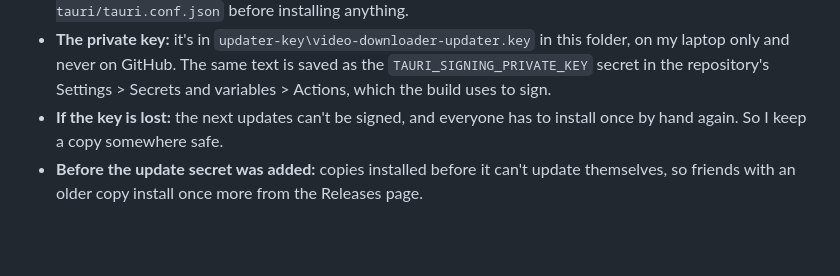
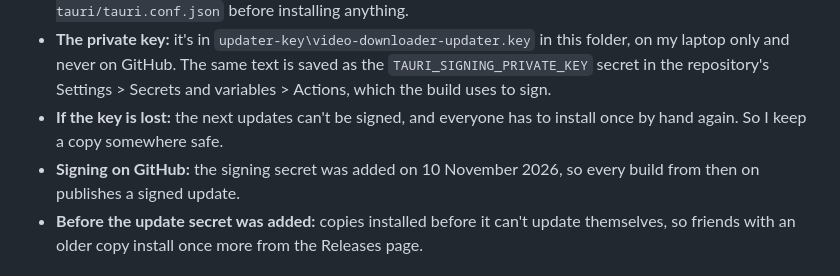
Before and after one commit to shinigami1235-creator/Video-Downloader, a Markdown page: README.md, the part around the change. Drawn GitHub-style; blank space fills up the shorter version.

Commit message:
README: note when the update signing secret was added
Co-Authored-By: Claude Opus 5.5 <noreply@anthropic.com>
Claude-Session: https://claude.ai/code/session_01HHRmA9MSH9Y7bWnEkMxypJ

```diff
--- a/README.md
+++ b/README.md
@@ -32,6 +32,7 @@ The installed app updates itself. A little after it opens, and every 4 hours, it
 - **Signing:** each update is signed, and the app checks the signature against the key in `src-tauri/tauri.conf.json` before installing anything.
 - **The private key:** it's in `updater-key\video-downloader-updater.key` in this folder, on my laptop only and never on GitHub. The same text is saved as the `TAURI_SIGNING_PRIVATE_KEY` secret in the repository's Settings > Secrets and variables > Actions, which the build uses to sign.
 - **If the key is lost:** the next updates can't be signed, and everyone has to install once by hand again. So I keep a copy somewhere safe.
+- **Signing on GitHub:** the signing secret was added on 10 November 2026, so every build from then on publishes a signed update.
 - **Before the update secret was added:** copies installed before it can't update themselves, so friends with an older copy install once more from the Releases page.
 
 ## Using it
```
